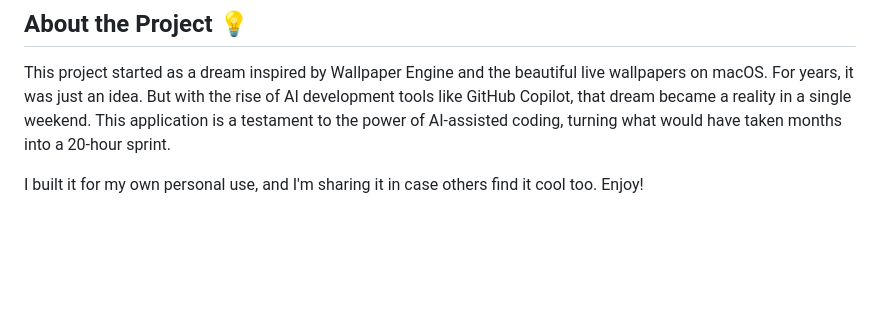
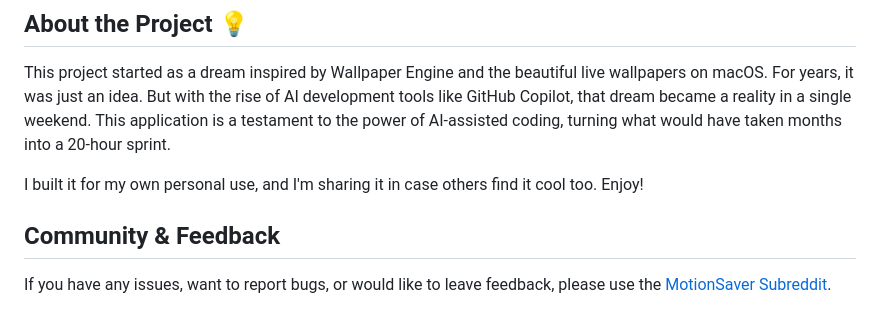
Before and after one commit to chinmay-sawant/MotionSaver, a Markdown page: README.md, the part around the change. Rendered like a GitHub page; blank space fills up the shorter version.

```diff
--- a/README.md
+++ b/README.md
@@ -86,3 +86,7 @@ Please use this form: [Submit an Issue or Suggestion](https://forms.gle/zhVFJnu5
 This project started as a dream inspired by Wallpaper Engine and the beautiful live wallpapers on macOS. For years, it was just an idea. But with the rise of AI development tools like GitHub Copilot, that dream became a reality in a single weekend. This application is a testament to the power of AI-assisted coding, turning what would have taken months into a 20-hour sprint.
 
 I built it for my own personal use, and I'm sharing it in case others find it cool too. Enjoy!
+
+## Community & Feedback
+
+If you have any issues, want to report bugs, or would like to leave feedback, please use the [MotionSaver Subreddit](https://www.reddit.com/r/motionsaver/).
```
